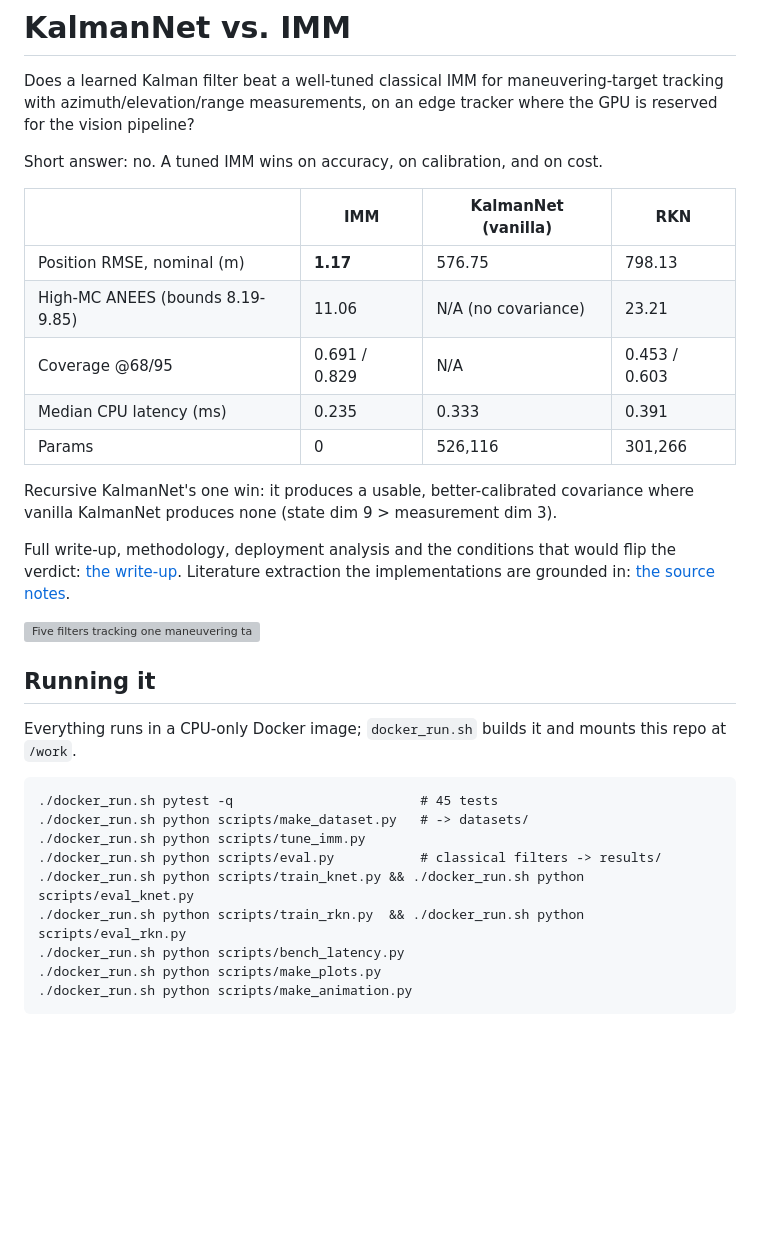
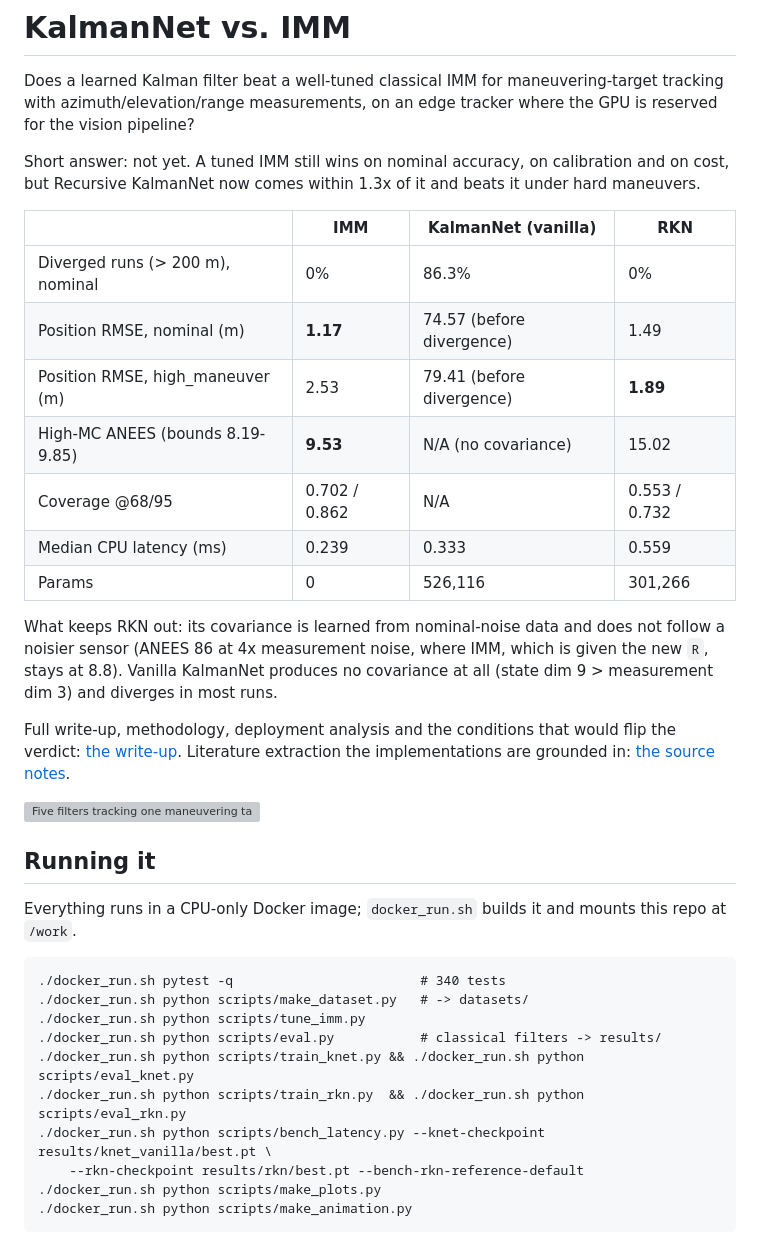
Before and after one commit to PavelGuzenfeld/kalmannet-vs-imm, a Markdown page: README.md, the part around the change. Rendered like a GitHub page; blank space fills up the shorter version; grey boxes are pictures that could not be loaded.

````diff
--- a/README.md
+++ b/README.md
@@ -4,18 +4,23 @@ Does a learned Kalman filter beat a well-tuned classical IMM for maneuvering-tar
 with azimuth/elevation/range measurements, on an edge tracker where the GPU is reserved for the
 vision pipeline?
 
-Short answer: no. A tuned IMM wins on accuracy, on calibration, and on cost.
+Short answer: not yet. A tuned IMM still wins on nominal accuracy, on calibration and on cost, but
+Recursive KalmanNet now comes within 1.3x of it and beats it under hard maneuvers.
 
 | | IMM | KalmanNet (vanilla) | RKN |
 |---|---|---|---|
-| Position RMSE, nominal (m) | **1.17** | 576.75 | 798.13 |
-| High-MC ANEES (bounds 8.19-9.85) | 11.06 | N/A (no covariance) | 23.21 |
-| Coverage @68/95 | 0.691 / 0.829 | N/A | 0.453 / 0.603 |
-| Median CPU latency (ms) | 0.235 | 0.333 | 0.391 |
+| Diverged runs (> 200 m), nominal | 0% | 86.3% | 0% |
+| Position RMSE, nominal (m) | **1.17** | 74.57 (before divergence) | 1.49 |
+| Position RMSE, high_maneuver (m) | 2.53 | 79.41 (before divergence) | **1.89** |
+| High-MC ANEES (bounds 8.19-9.85) | **9.53** | N/A (no covariance) | 15.02 |
+| Coverage @68/95 | 0.702 / 0.862 | N/A | 0.553 / 0.732 |
+| Median CPU latency (ms) | 0.239 | 0.333 | 0.559 |
 | Params | 0 | 526,116 | 301,266 |
 
-Recursive KalmanNet's one win: it produces a usable, better-calibrated covariance where vanilla
-KalmanNet produces none (state dim 9 > measurement dim 3).
+What keeps RKN out: its covariance is learned from nominal-noise data and does not follow a
+noisier sensor (ANEES 86 at 4x measurement noise, where IMM, which is given the new `R`, stays
+at 8.8). Vanilla KalmanNet
+produces no covariance at all (state dim 9 > measurement dim 3) and diverges in most runs.
 
 Full write-up, methodology, deployment analysis and the conditions that would flip the verdict:
 [the write-up](https://pavelguzenfeld.github.io/kalmannet-vs-imm/docs/view.html?doc=write-up.md). Literature extraction the implementations are grounded in:
@@ -29,13 +34,14 @@ Everything runs in a CPU-only Docker image; `docker_run.sh` builds it and mounts
 `/work`.
 
 ```
-./docker_run.sh pytest -q                        # 45 tests
+./docker_run.sh pytest -q                        # 340 tests
 ./docker_run.sh python scripts/make_dataset.py   # -> datasets/
 ./docker_run.sh python scripts/tune_imm.py
 ./docker_run.sh python scripts/eval.py           # classical filters -> results/
 ./docker_run.sh python scripts/train_knet.py && ./docker_run.sh python scripts/eval_knet.py
 ./docker_run.sh python scripts/train_rkn.py  && ./docker_run.sh python scripts/eval_rkn.py
-./docker_run.sh python scripts/bench_latency.py
+./docker_run.sh python scripts/bench_latency.py --knet-checkpoint results/knet_vanilla/best.pt \
+    --rkn-checkpoint results/rkn/best.pt --bench-rkn-reference-default
 ./docker_run.sh python scripts/make_plots.py
 ./docker_run.sh python scripts/make_animation.py
 ```
````
Also changed, not shown: docs/write-up.md (+196 -148 lines).
